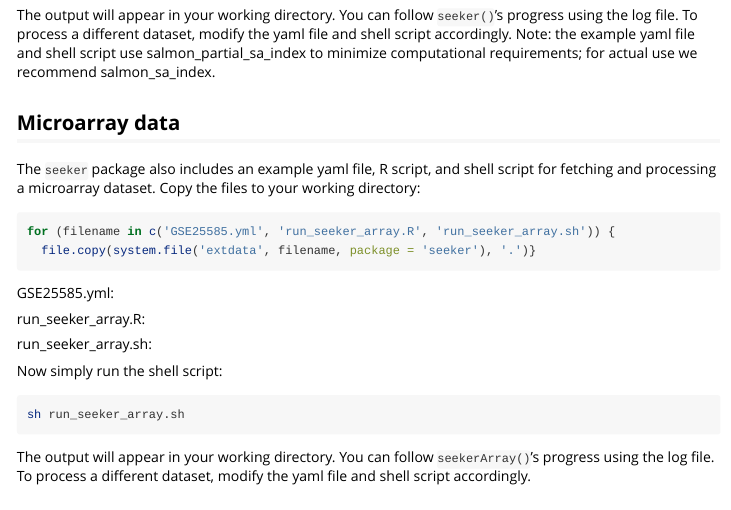
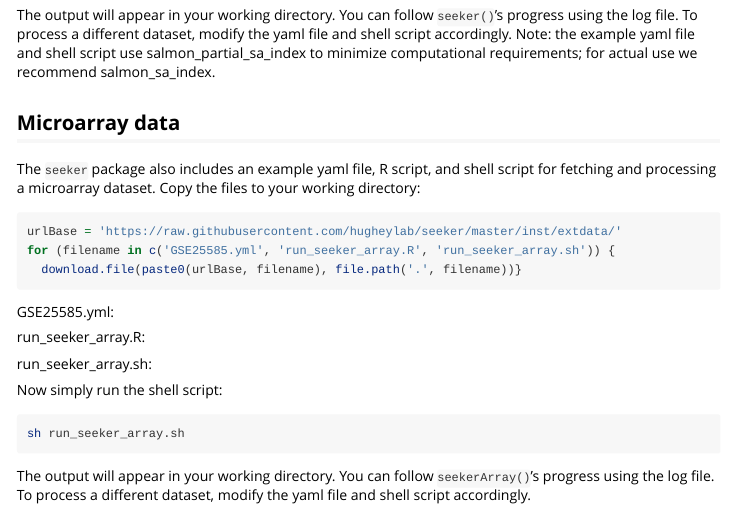
Before and after one commit to hugheylab/seeker, an R Markdown document (vignettes/reproducibility.Rmd): the page in a window 1100 px wide, from 640 px down. Rendered offline with R 4.5, knitr and Pandoc, with nearby package versions.

Commit message:
Update microarray in Reproducibility.

````diff
--- a/vignettes/reproducibility.Rmd
+++ b/vignettes/reproducibility.Rmd
@@ -57,8 +57,9 @@ The output will appear in your working directory. You can follow `seeker()`'s pr
 The `seeker` package also includes an example yaml file, R script, and shell script for fetching and processing a microarray dataset. Copy the files to your working directory:
 
 ```{r, eval = FALSE}
+urlBase = 'https://raw.githubusercontent.com/hugheylab/seeker/master/inst/extdata/'
 for (filename in c('GSE25585.yml', 'run_seeker_array.R', 'run_seeker_array.sh')) {
-  file.copy(system.file('extdata', filename, package = 'seeker'), '.')}
+  download.file(paste0(urlBase, filename), file.path('.', filename))}
 ```
 
 GSE25585.yml:
````
